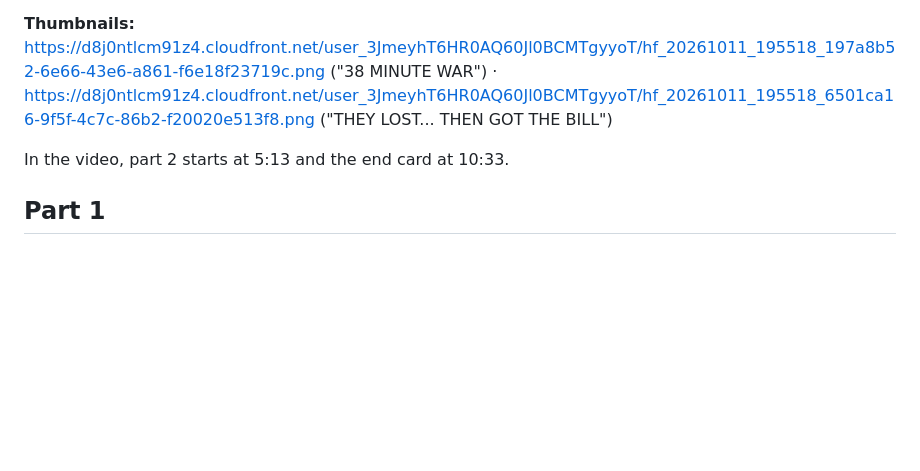
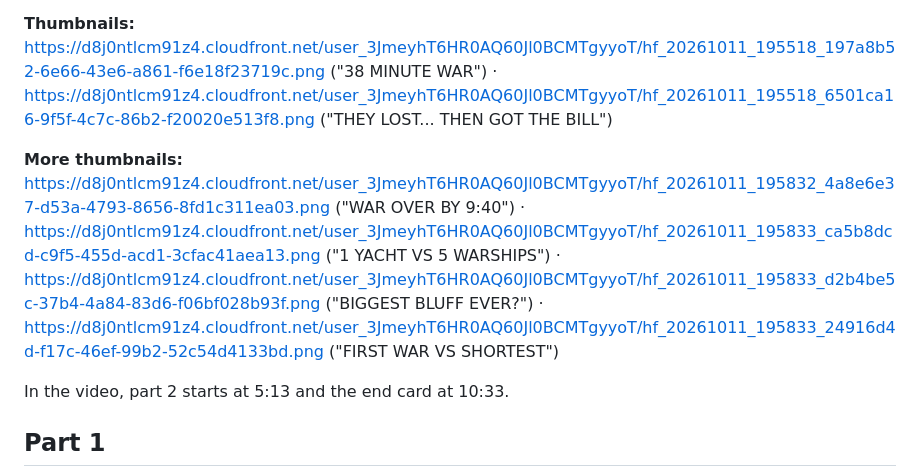
Before and after one commit to loulouoo/loulou, a Markdown page: shortest-war/STORYBOARD.md, the part around the change. GitHub-like rendering; blank space fills up the shorter version.

Commit message:
Add four more Shortest War thumbnail options
Co-Authored-By: Claude Opus 5.5 <noreply@anthropic.com>
Claude-Session: https://claude.ai/code/session_015V72N1T3Beret166EsTcrj

```diff
--- a/shortest-war/STORYBOARD.md
+++ b/shortest-war/STORYBOARD.md
@@ -7,6 +7,8 @@ One medium MS Paint style frame per timestamp (188 frames: part 1 = 103, part 2
 **Backup download (zip):** https://d2ol7oe51mr4n9.cloudfront.net/user_3JmeyhT6HR0AQ60Jl0BCMTgyyoT/80f763d0-27dd-46f5-8301-1a0a5637dd4b.zip
 
 **Thumbnails:** https://d8j0ntlcm91z4.cloudfront.net/user_3JmeyhT6HR0AQ60Jl0BCMTgyyoT/hf_20261011_195518_197a8b52-6e66-43e6-a861-f6e18f23719c.png ("38 MINUTE WAR") · https://d8j0ntlcm91z4.cloudfront.net/user_3JmeyhT6HR0AQ60Jl0BCMTgyyoT/hf_20261011_195518_6501ca16-9f5f-4c7c-86b2-f20020e513f8.png ("THEY LOST... THEN GOT THE BILL")
+
+**More thumbnails:** https://d8j0ntlcm91z4.cloudfront.net/user_3JmeyhT6HR0AQ60Jl0BCMTgyyoT/hf_20261011_195832_4a8e6e37-d53a-4793-8656-8fd1c311ea03.png ("WAR OVER BY 9:40") · https://d8j0ntlcm91z4.cloudfront.net/user_3JmeyhT6HR0AQ60Jl0BCMTgyyoT/hf_20261011_195833_ca5b8dcd-c9f5-455d-acd1-3cfac41aea13.png ("1 YACHT VS 5 WARSHIPS") · https://d8j0ntlcm91z4.cloudfront.net/user_3JmeyhT6HR0AQ60Jl0BCMTgyyoT/hf_20261011_195833_d2b4be5c-37b4-4a84-83d6-f06bf028b93f.png ("BIGGEST BLUFF EVER?") · https://d8j0ntlcm91z4.cloudfront.net/user_3JmeyhT6HR0AQ60Jl0BCMTgyyoT/hf_20261011_195833_24916d4d-f17c-46ef-99b2-52c54d4133bd.png ("FIRST WAR VS SHORTEST")
 
 In the video, part 2 starts at 5:13 and the end card at 10:33.
 
```
